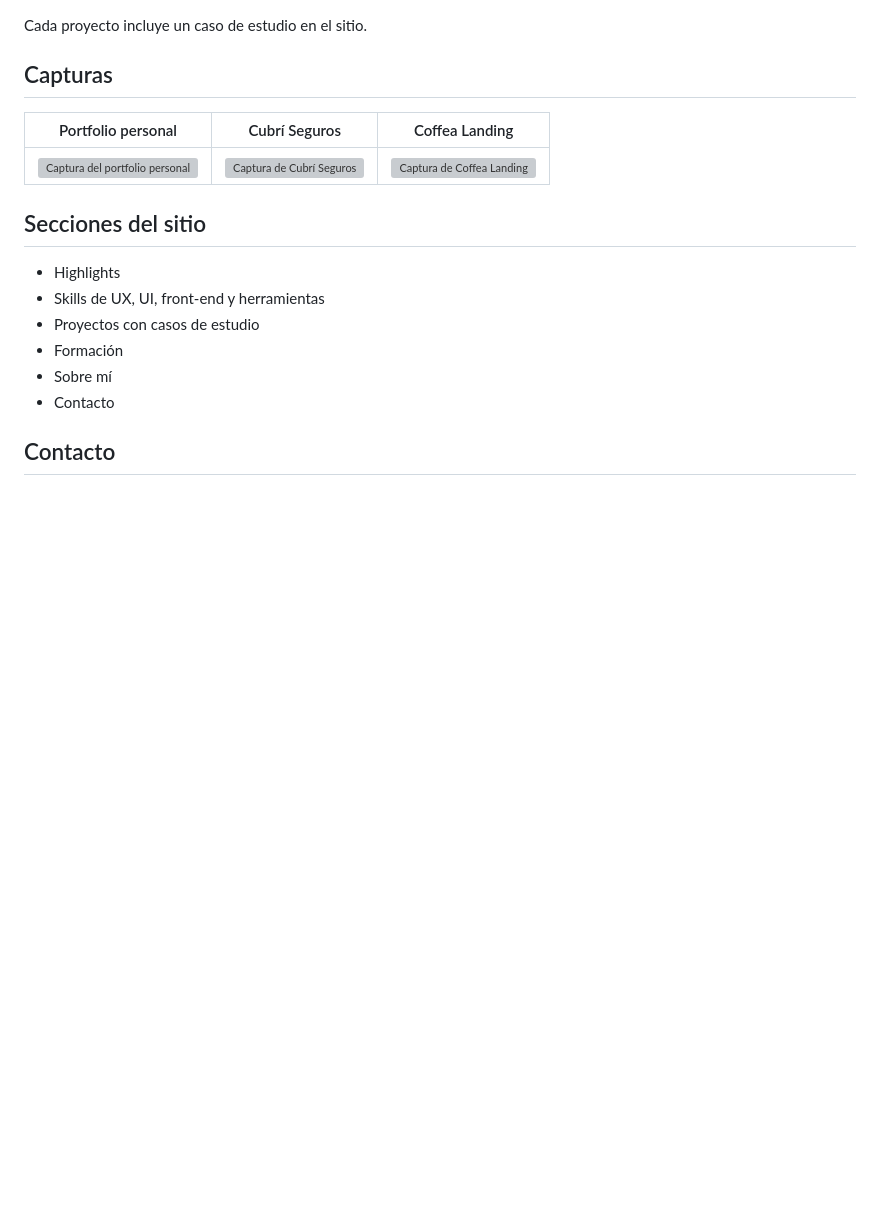
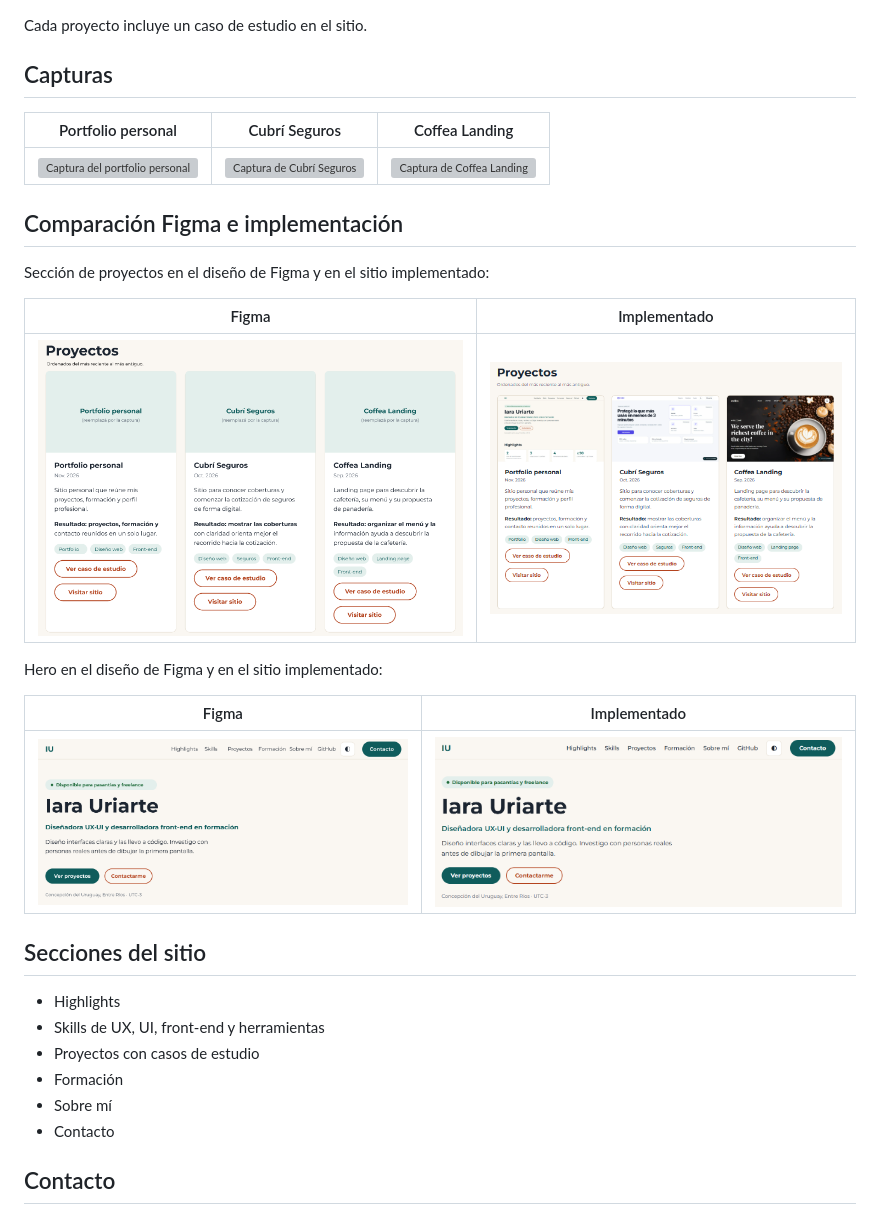
Before and after one commit to IaraUriarte/PortfolioWeb, a Markdown page: README.md, the part around the change. GitHub-like rendering; pictures changed too: img/hero-figma.png (added), img/hero-implementado.png (added), img/proyectos-figma.png (added); blank space fills up the shorter version; grey boxes are pictures that could not be loaded.

Commit message:
docs: agregar comparaciones entre Figma y sitio

```diff
--- a/README.md
+++ b/README.md
@@ -40,6 +40,20 @@ Cada proyecto incluye un caso de estudio en el sitio.
 | ----------------------------------------------------- | -------------------------------------------- | --------------------------------------------- |
 | ![Captura del portfolio personal](img/portfolio.webp) | ![Captura de Cubrí Seguros](img/cubri.webp) | ![Captura de Coffea Landing](img/coffea.webp) |
 
+## Comparación Figma e implementación
+
+Sección de proyectos en el diseño de Figma y en el sitio implementado:
+
+| Figma | Implementado |
+| ----- | ------------ |
+| ![Diseño de la sección Proyectos en Figma](img/proyectos-figma.png) | ![Sección Proyectos implementada en el sitio](img/proyectos-implementado.png) |
+
+Hero en el diseño de Figma y en el sitio implementado:
+
+| Figma | Implementado |
+| ----- | ------------ |
+| ![Diseño de la sección Hero en Figma](img/hero-figma.png) | ![Sección Hero implementada en el sitio](img/hero-implementado.png) |
+
 ## Secciones del sitio
 
 - Highlights
```
